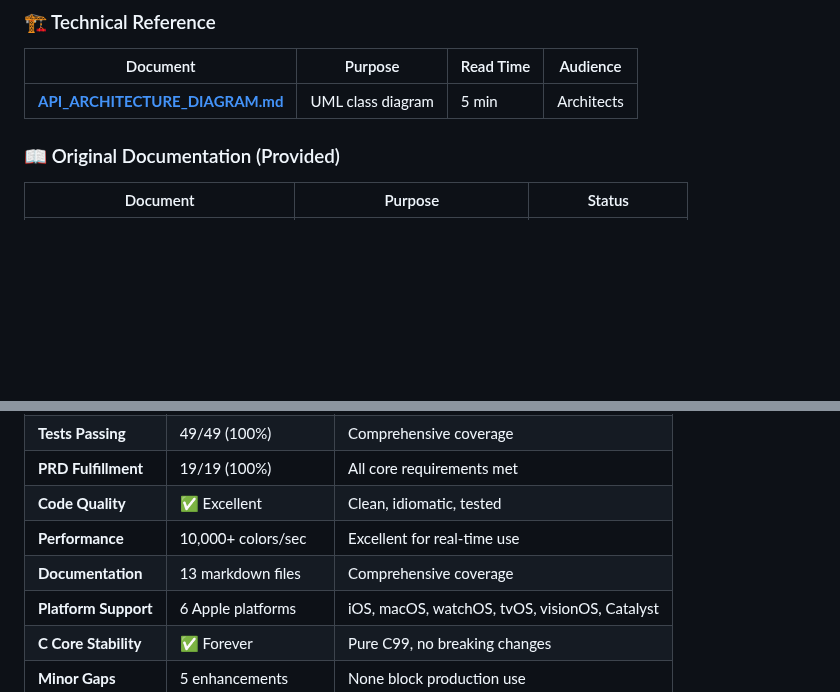
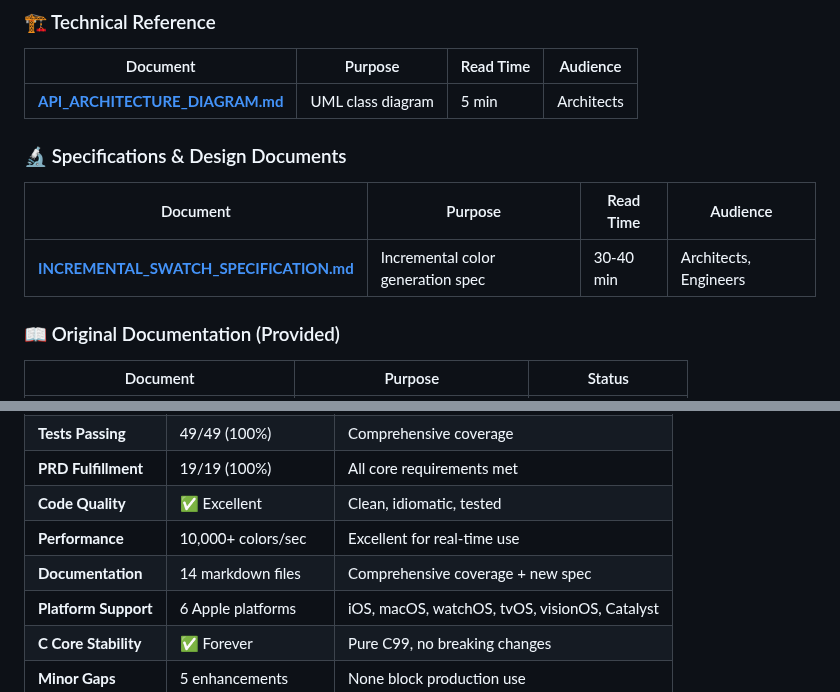
Before and after one commit to peternicholls/ColorJourney, a Markdown page: DevDocs/00_START_HERE.md, 2 parts joined by grey strips. Drawn GitHub-style; blank space fills up the shorter version.

```diff
--- a/DevDocs/00_START_HERE.md
+++ b/DevDocs/00_START_HERE.md
@@ -38,6 +38,12 @@ I analyzed the project and restructured all documentation to emphasize this core
 | Document | Purpose | Read Time | Audience |
 |----------|---------|-----------|----------|
 | **[API_ARCHITECTURE_DIAGRAM.md](API_ARCHITECTURE_DIAGRAM.md)** | UML class diagram | 5 min | Architects |
+
+### 🔬 Specifications & Design Documents
+
+| Document | Purpose | Read Time | Audience |
+|----------|---------|-----------|----------|
+| **[INCREMENTAL_SWATCH_SPECIFICATION.md](INCREMENTAL_SWATCH_SPECIFICATION.md)** | Incremental color generation spec | 30-40 min | Architects, Engineers |
 
 ### 📖 Original Documentation (Provided)
 
@@ -193,7 +199,7 @@ The C99 core is **not accidental**—it's the fundamental design choice that ena
 | **PRD Fulfillment** | 19/19 (100%) | All core requirements met |
 | **Code Quality** | ✅ Excellent | Clean, idiomatic, tested |
 | **Performance** | 10,000+ colors/sec | Excellent for real-time use |
-| **Documentation** | 13 markdown files | Comprehensive coverage |
+| **Documentation** | 14 markdown files | Comprehensive coverage + new spec |
 | **Platform Support** | 6 Apple platforms | iOS, macOS, watchOS, tvOS, visionOS, Catalyst |
 | **C Core Stability** | ✅ Forever | Pure C99, no breaking changes |
 | **Minor Gaps** | 5 enhancements | None block production use |
```
Also changed, not shown: DevDocs/ANALYSIS_INDEX.md (+19 -0 lines).
